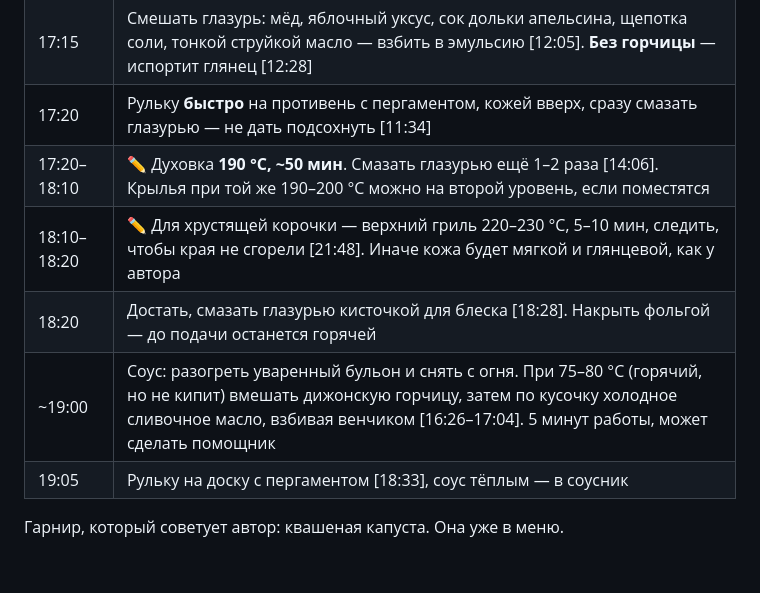
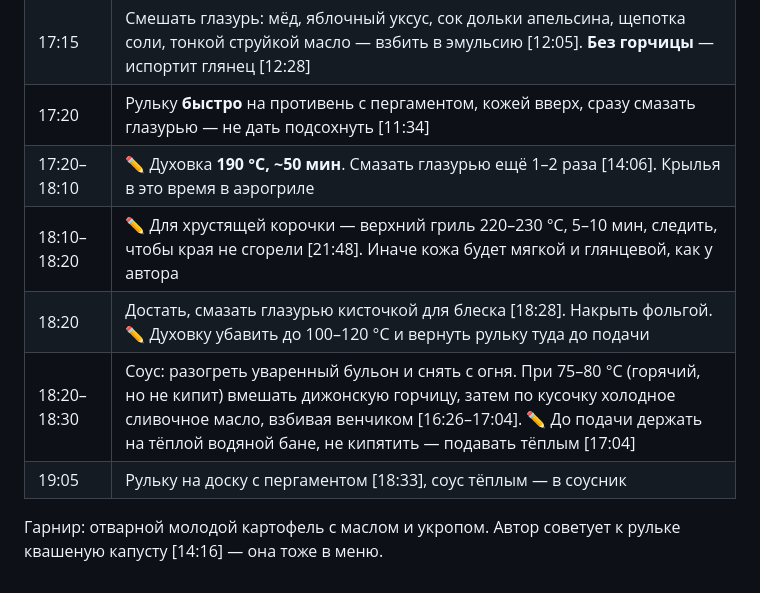
Before and after one commit to TvojKreditor/Octoberfest, a Markdown page: plan/rulka.md, the part around the change. Rendered like a GitHub page.

```diff
--- a/plan/rulka.md
+++ b/plan/rulka.md
@@ -57,10 +57,10 @@
 | 16:45 | ✏️ Достать рульку из холодильника, прогреть в её бульоне на плите ~30 мин |
 | 17:15 | Смешать глазурь: мёд, яблочный уксус, сок дольки апельсина, щепотка соли, тонкой струйкой масло — взбить в эмульсию [12:05]. **Без горчицы** — испортит глянец [12:28] |
 | 17:20 | Рульку **быстро** на противень с пергаментом, кожей вверх, сразу смазать глазурью — не дать подсохнуть [11:34] |
-| 17:20–18:10 | ✏️ Духовка **190 °C, ~50 мин**. Смазать глазурью ещё 1–2 раза [14:06]. Крылья при той же 190–200 °C можно на второй уровень, если поместятся |
+| 17:20–18:10 | ✏️ Духовка **190 °C, ~50 мин**. Смазать глазурью ещё 1–2 раза [14:06]. Крылья в это время в аэрогриле |
 | 18:10–18:20 | ✏️ Для хрустящей корочки — верхний гриль 220–230 °C, 5–10 мин, следить, чтобы края не сгорели [21:48]. Иначе кожа будет мягкой и глянцевой, как у автора |
-| 18:20 | Достать, смазать глазурью кисточкой для блеска [18:28]. Накрыть фольгой — до подачи останется горячей |
-| ~19:00 | Соус: разогреть уваренный бульон и снять с огня. При 75–80 °C (горячий, но не кипит) вмешать дижонскую горчицу, затем по кусочку холодное сливочное масло, взбивая венчиком [16:26–17:04]. 5 минут работы, может сделать помощник |
+| 18:20 | Достать, смазать глазурью кисточкой для блеска [18:28]. Накрыть фольгой. ✏️ Духовку убавить до 100–120 °C и вернуть рульку туда до подачи |
+| 18:20–18:30 | Соус: разогреть уваренный бульон и снять с огня. При 75–80 °C (горячий, но не кипит) вмешать дижонскую горчицу, затем по кусочку холодное сливочное масло, взбивая венчиком [16:26–17:04]. ✏️ До подачи держать на тёплой водяной бане, не кипятить — подавать тёплым [17:04] |
 | 19:05 | Рульку на доску с пергаментом [18:33], соус тёплым — в соусник |
 
-Гарнир, который советует автор: квашеная капуста. Она уже в меню.
+Гарнир: отварной молодой картофель с маслом и укропом. Автор советует к рульке квашеную капусту [14:16] — она тоже в меню.
```
Also changed, not shown: plan/menu-i-zakupki.md (+20 -14 lines).
